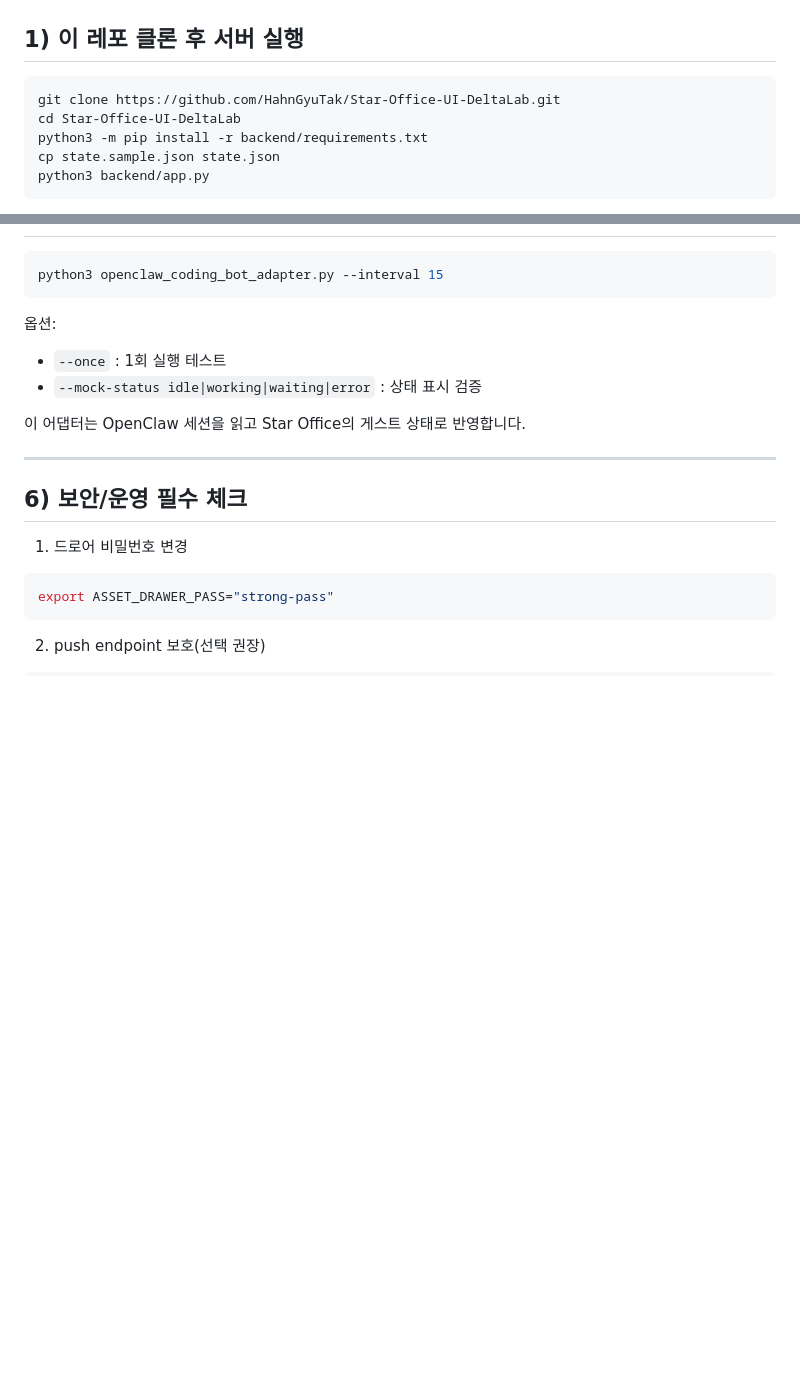
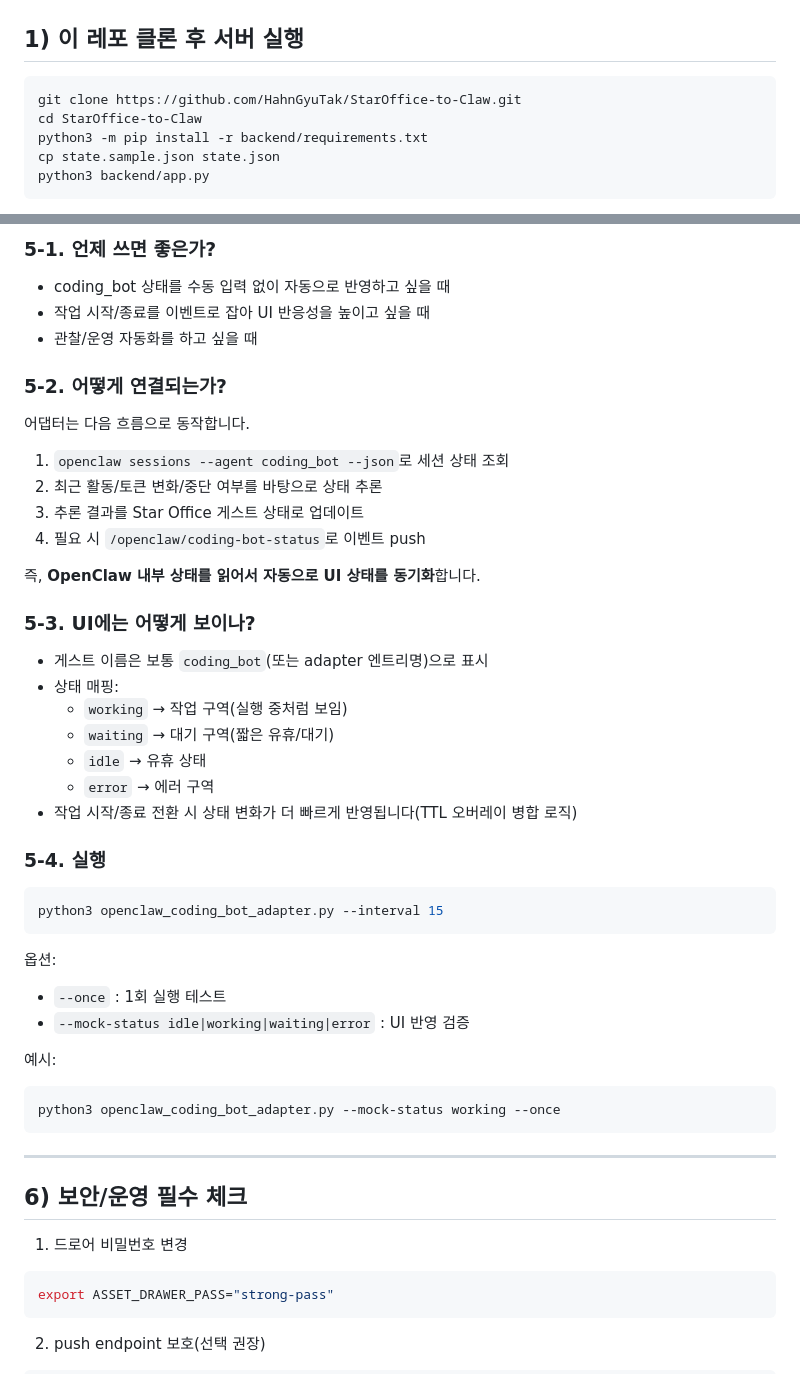
Before and after one commit to HahnGyuTak/StarOffice-to-Claw, a Markdown page: SKILL.md, 2 parts joined by grey strips. Rendered like a GitHub page; blank space fills up the shorter version.

````diff
--- a/SKILL.md
+++ b/SKILL.md
@@ -21,8 +21,8 @@ description: StarOffice-to-Claw 커스텀 연동 가이드. 사용자가 이 레
 ## 1) 이 레포 클론 후 서버 실행
 
 ```bash
-git clone https://github.com/HahnGyuTak/Star-Office-UI-DeltaLab.git
-cd Star-Office-UI-DeltaLab
+git clone https://github.com/HahnGyuTak/StarOffice-to-Claw.git
+cd StarOffice-to-Claw
 python3 -m pip install -r backend/requirements.txt
 cp state.sample.json state.json
 python3 backend/app.py
@@ -82,13 +111,40 @@ python3 office-agent-push.py
 
+### 5-1. 언제 쓰면 좋은가?
+- coding_bot 상태를 수동 입력 없이 자동으로 반영하고 싶을 때
+- 작업 시작/종료를 이벤트로 잡아 UI 반응성을 높이고 싶을 때
+- 관찰/운영 자동화를 하고 싶을 때
+
+### 5-2. 어떻게 연결되는가?
+어댑터는 다음 흐름으로 동작합니다.
+1. `openclaw sessions --agent coding_bot --json`로 세션 상태 조회
+2. 최근 활동/토큰 변화/중단 여부를 바탕으로 상태 추론
+3. 추론 결과를 Star Office 게스트 상태로 업데이트
+4. 필요 시 `/openclaw/coding-bot-status`로 이벤트 push
+
+즉, **OpenClaw 내부 상태를 읽어서 자동으로 UI 상태를 동기화**합니다.
+
+### 5-3. UI에는 어떻게 보이나?
+- 게스트 이름은 보통 `coding_bot`(또는 adapter 엔트리명)으로 표시
+- 상태 매핑:
+  - `working` → 작업 구역(실행 중처럼 보임)
+  - `waiting` → 대기 구역(짧은 유휴/대기)
+  - `idle` → 유휴 상태
+  - `error` → 에러 구역
+- 작업 시작/종료 전환 시 상태 변화가 더 빠르게 반영됩니다(TTL 오버레이 병합 로직)
+
+### 5-4. 실행
 ```bash
 python3 openclaw_coding_bot_adapter.py --interval 15
 ```
 
 옵션:
 - `--once` : 1회 실행 테스트
-- `--mock-status idle|working|waiting|error` : 상태 표시 검증
+- `--mock-status idle|working|waiting|error` : UI 반영 검증
 
-이 어댑터는 OpenClaw 세션을 읽고 Star Office의 게스트 상태로 반영합니다.
+예시:
+```bash
+python3 openclaw_coding_bot_adapter.py --mock-status working --once
+```
 
 ---
 
````
Also changed, not shown: other parts of SKILL.md (+43 -14 lines).
